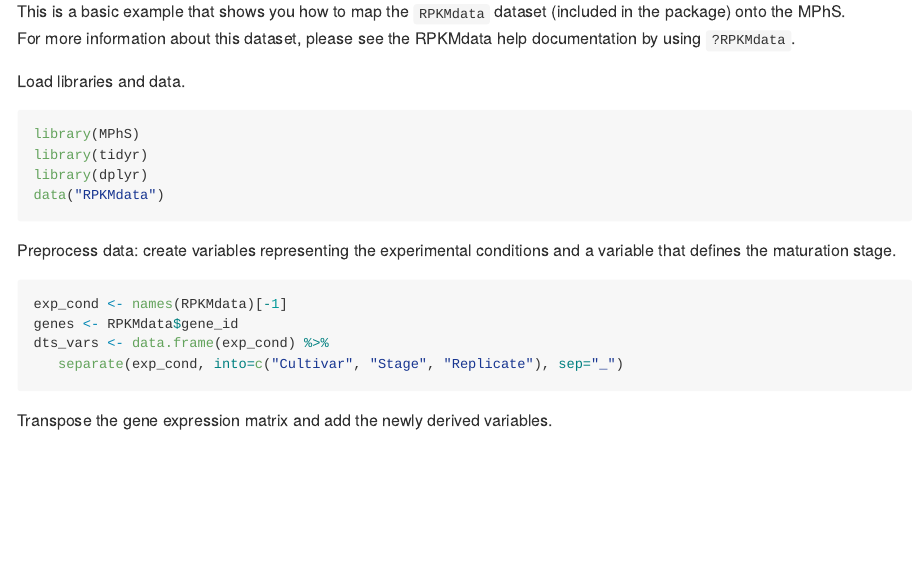
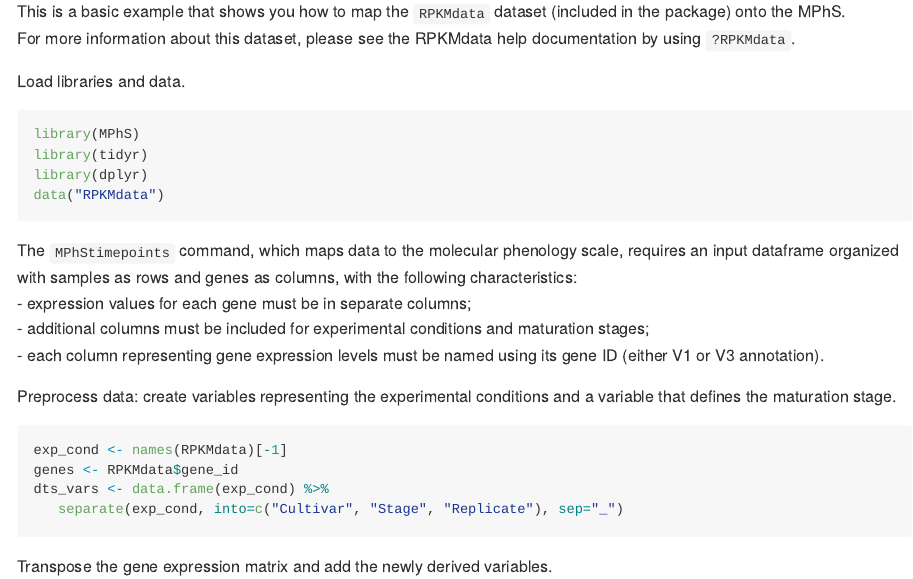
Before and after one commit to sndmrc/MPhS, an R Markdown document (README.Rmd): the page in a window 1100 px wide, from 840 px down. The pictures show the output file README.md that the author committed with the source, drawn offline in the style of GitHub.

Commit message:
Readme updated

````diff
--- a/README.Rmd
+++ b/README.Rmd
@@ -63,6 +63,11 @@ library(dplyr)
 data("RPKMdata")
 ```
 
+The `MPhStimepoints` command, which maps data to the molecular phenology scale, requires an input dataframe organized with samples as rows and genes as columns, with the following characteristics: <br>
+- expression values for each gene must be in separate columns; <br>
+- additional columns must be included for experimental conditions and maturation stages;<br>
+- each column representing gene expression levels must be named using its gene ID (either V1 or V3 annotation).
+
 Preprocess data: create variables representing the experimental conditions and a variable that defines the maturation stage.
 ```{r step1, results="hide", warning=FALSE, message=FALSE}
 exp_cond <- names(RPKMdata)[-1]
````
Also changed, not shown: README.md.
